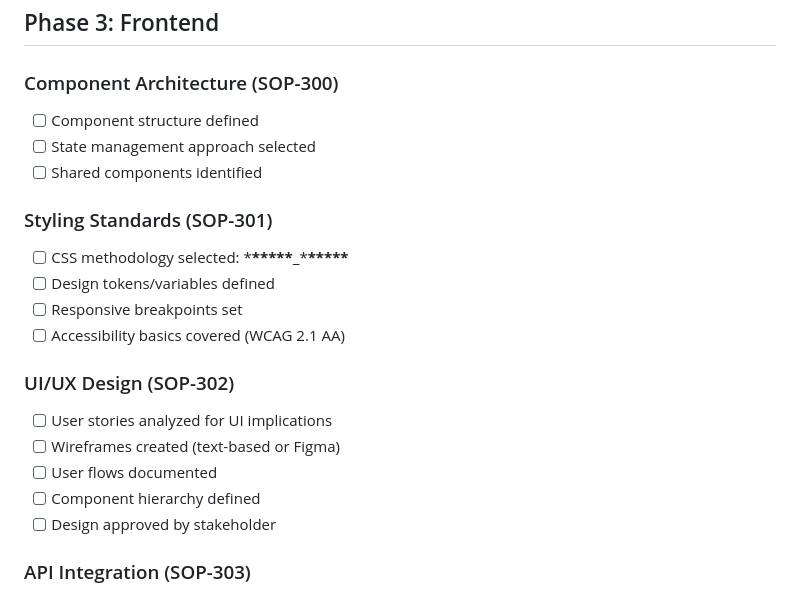
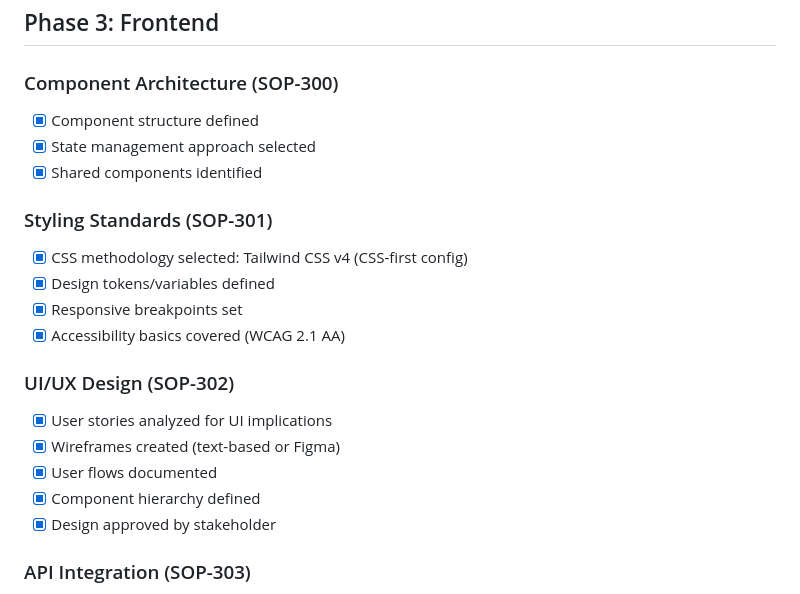
Before and after one commit to enactus-portsaid/tabadul, a Markdown page: .sops/templates/project-checklist.md, the part around the change. Drawn GitHub-style.

```diff
--- a/.sops/templates/project-checklist.md
+++ b/.sops/templates/project-checklist.md
@@ -144,24 +144,24 @@
 
 ### Component Architecture (SOP-300)
 
-- [ ] Component structure defined
-- [ ] State management approach selected
-- [ ] Shared components identified
+- [x] Component structure defined
+- [x] State management approach selected
+- [x] Shared components identified
 
 ### Styling Standards (SOP-301)
 
-- [ ] CSS methodology selected: \***\*\*\*\*\***\_\***\*\*\*\*\***
-- [ ] Design tokens/variables defined
-- [ ] Responsive breakpoints set
-- [ ] Accessibility basics covered (WCAG 2.1 AA)
+- [x] CSS methodology selected: Tailwind CSS v4 (CSS-first config)
+- [x] Design tokens/variables defined
+- [x] Responsive breakpoints set
+- [x] Accessibility basics covered (WCAG 2.1 AA)
 
 ### UI/UX Design (SOP-302)
 
-- [ ] User stories analyzed for UI implications
-- [ ] Wireframes created (text-based or Figma)
-- [ ] User flows documented
-- [ ] Component hierarchy defined
-- [ ] Design approved by stakeholder
+- [x] User stories analyzed for UI implications
+- [x] Wireframes created (text-based or Figma)
+- [x] User flows documented
+- [x] Component hierarchy defined
+- [x] Design approved by stakeholder
 
 ### API Integration (SOP-303)
 
```
Also changed, not shown: .prompts/AI-SESSION.md (+14 -12 lines).
